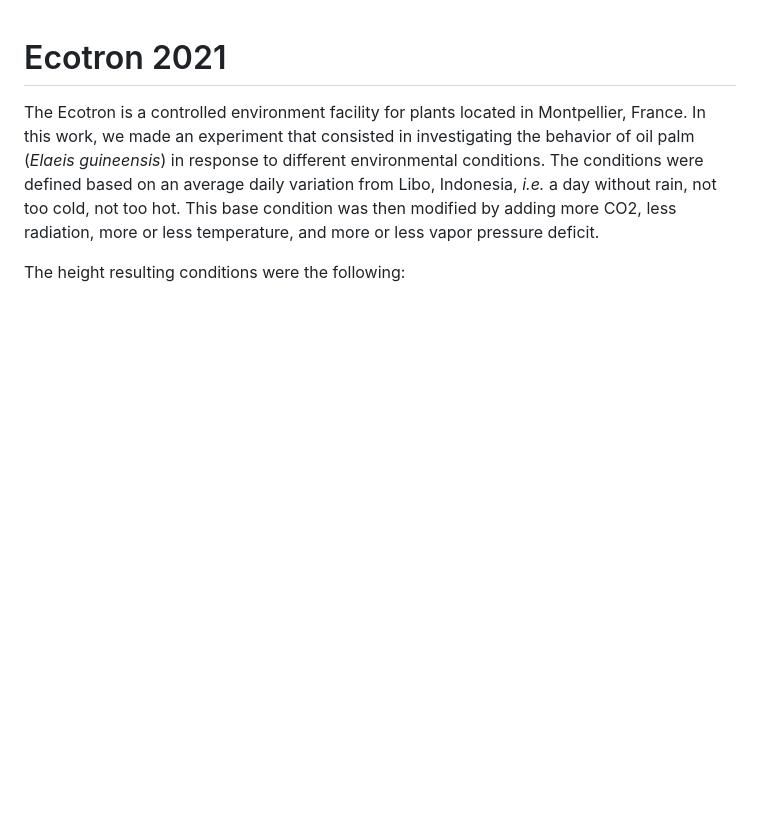
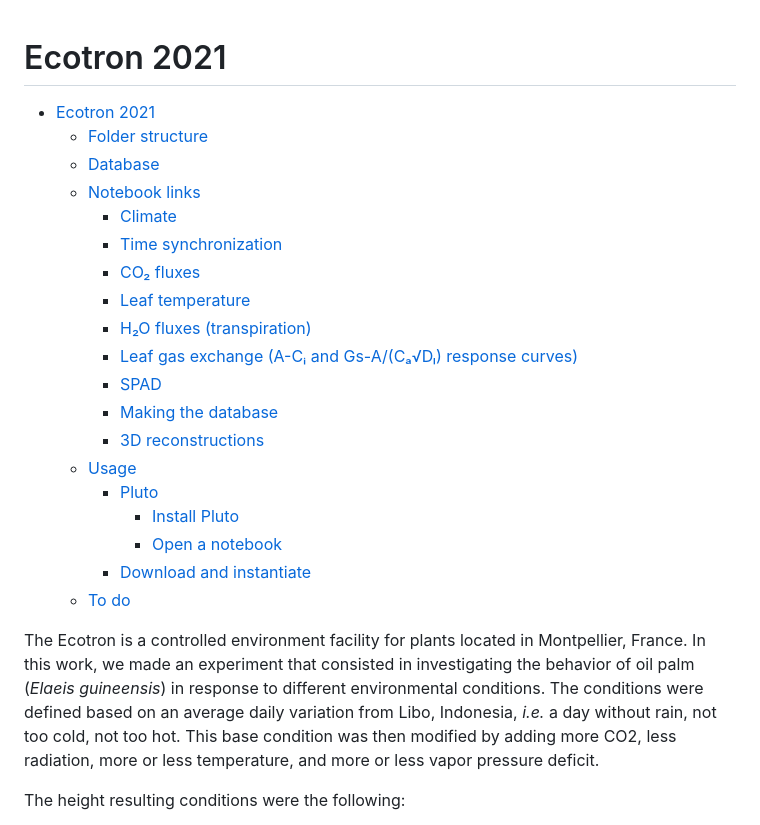
Before and after one commit to PalmStudio/Biophysics_database_palm, a Markdown page: README.md, the part around one of its changes. Rendered like a GitHub page; blank space fills up the shorter version.

```diff
--- a/README.md
+++ b/README.md
@@ -1,4 +1,24 @@
 # Ecotron 2021
+
+- [Ecotron 2021](#ecotron-2021)
+  - [Folder structure](#folder-structure)
+  - [Database](#database)
+  - [Notebook links](#notebook-links)
+    - [Climate](#climate)
+    - [Time synchronization](#time-synchronization)
+    - [CO₂ fluxes](#co-fluxes)
+    - [Leaf temperature](#leaf-temperature)
+    - [H₂O fluxes (transpiration)](#ho-fluxes-transpiration)
+    - [Leaf gas exchange (A-Cᵢ and Gs-A/(Cₐ√Dₗ) response curves)](#leaf-gas-exchange-a-cᵢ-and-gs-acₐdₗ-response-curves)
+    - [SPAD](#spad)
+    - [Making the database](#making-the-database)
+    - [3D reconstructions](#3d-reconstructions)
+  - [Usage](#usage)
+    - [Pluto](#pluto)
+      - [Install Pluto](#install-pluto)
+      - [Open a notebook](#open-a-notebook)
+    - [Download and instantiate](#download-and-instantiate)
+  - [To do](#to-do)
 
 The Ecotron is a controlled environment facility for plants located in Montpellier, France. In this work, we made an experiment that consisted in investigating the behavior of oil palm (*Elaeis guineensis*) in response to different environmental conditions. The conditions were defined based on an average daily variation from Libo, Indonesia, *i.e.* a day without rain, not too cold, not too hot. This base condition was then modified by adding more CO2, less radiation, more or less temperature, and more or less vapor pressure deficit.
 
```
Also changed, not shown: other parts of README.md (+122 -0 lines).
